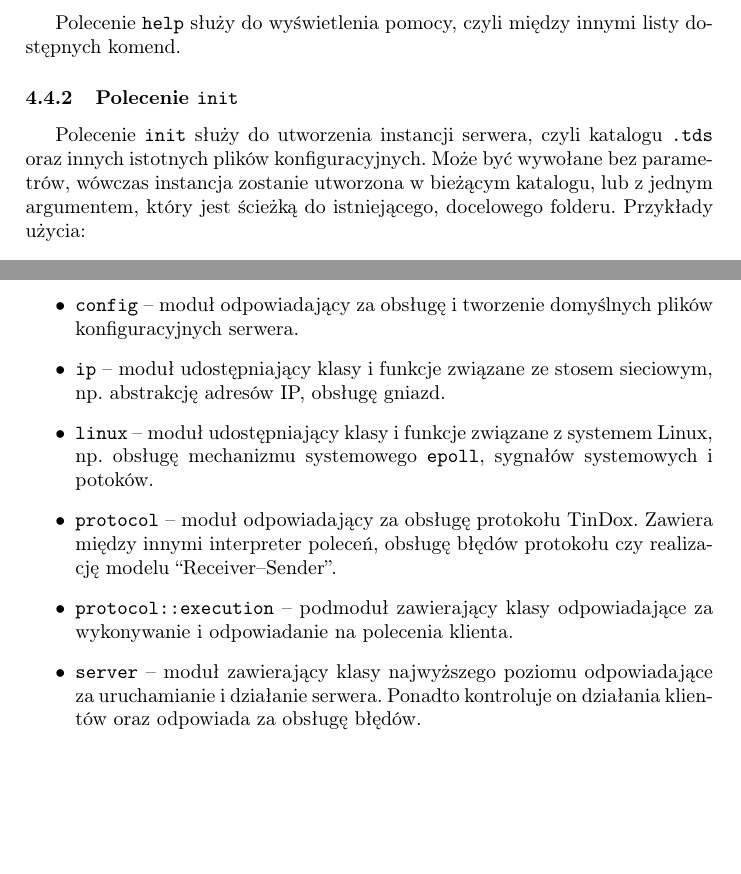
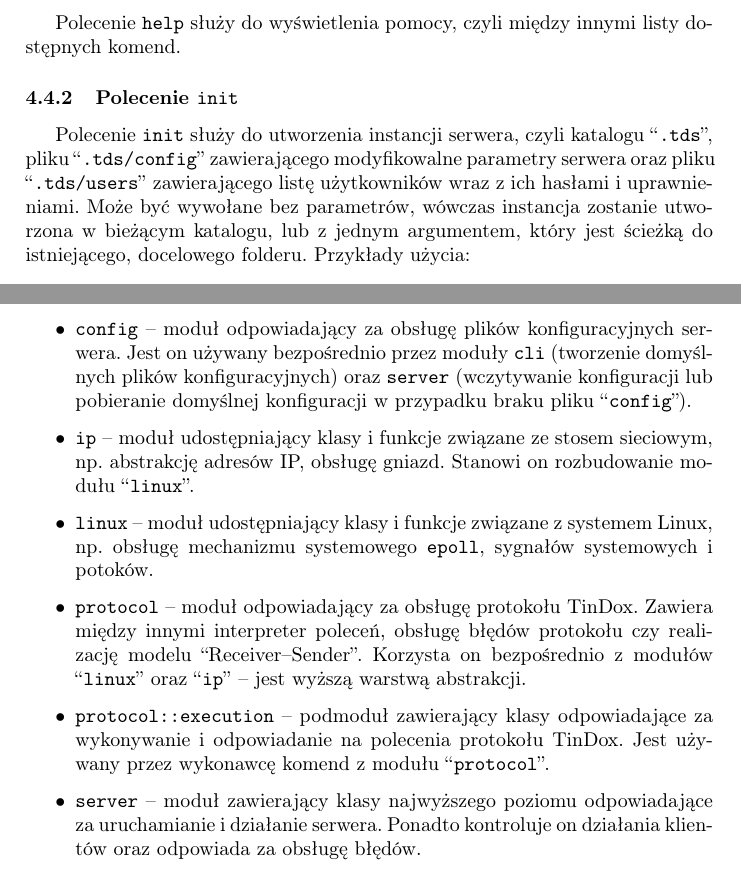
Before and after one commit to JMazurkiewicz/TinDox, a LaTeX document (docs-pl/src/final-documentation/final-documentation.tex): two parts of pages 16 and 18 of 23, joined at a grey line, cut so that both start at the same text, the shorter picture padded with empty space. Compiled offline with pdfLaTeX.

Commit message:
Minor updates

```diff
--- a/docs-pl/src/final-documentation/final-documentation.tex
+++ b/docs-pl/src/final-documentation/final-documentation.tex
@@ -490,7 +490,7 @@ Przy ponawianiu operacji istotne jest, aby pola \texttt{name} i \texttt{size} by
 Polecenie \texttt{help} służy do wyświetlenia pomocy, czyli między innymi listy dostępnych komend.
 
 \subsubsection{Polecenie \texttt{init}}
-Polecenie \texttt{init} służy do utworzenia instancji serwera, czyli katalogu \texttt{.tds} oraz innych istotnych plików konfiguracyjnych. Może być wywołane bez parametrów, wówczas instancja zostanie utworzona w bieżącym katalogu, lub z jednym argumentem, który jest ścieżką do istniejącego, docelowego folderu. Przykłady użycia:
+Polecenie \texttt{init} służy do utworzenia instancji serwera, czyli katalogu \quotcode{.tds}, pliku \quotcode{.tds/config} zawierającego modyfikowalne parametry serwera oraz pliku \quotcode{.tds/users} zawierającego listę użytkowników wraz z ich hasłami i uprawnieniami. Może być wywołane bez parametrów, wówczas instancja zostanie utworzona w bieżącym katalogu, lub z jednym argumentem, który jest ścieżką do istniejącego, docelowego folderu. Przykłady użycia:
 \begin{itemize}
     \item \texttt{tds init} -- utworzenie instancji w bieżącym katalogu,
     \item \texttt{tds init .} -- to samo co wyżej,
@@ -535,12 +535,12 @@ Polecenie \texttt{version} służy do wyświetlenia aktualnej wersji serwera.
 \begin{itemize}
     \item \texttt{cli} -- moduł odpowiadający za obsługę linii komend.
     \item \texttt{cli::user\_command} -- podmoduł odpowiadający za obsługę polecenia \texttt{tds user [...]}.
-    \item \texttt{command} -- moduł zawierający klasy służące do wykonywania poleceń (wzorzec \quotes{\href{https://en.wikipedia.org/wiki/Command_pattern}{Polecenie}}). Jest on bezpośrednio używany tylko przez moduły \texttt{cli} (implementacja poleceń administratora serwera) oraz \texttt{protocol} (implementacja poleceń klienta).
-    \item \texttt{config} -- moduł odpowiadający za obsługę i tworzenie domyślnych plików konfiguracyjnych serwera.
-    \item \texttt{ip} -- moduł udostępniający klasy i funkcje związane ze stosem sieciowym, np. abstrakcję adresów IP, obsługę gniazd.
+    \item \texttt{command} -- moduł zawierający klasy służące do wykonywania poleceń (wzorzec \quotes{\href{https://en.wikipedia.org/wiki/Command_pattern}{Polecenie}}). Jest on bezpośrednio używany tylko przez moduły \texttt{cli} (implementacja obsługi poleceń linii komend) oraz \texttt{protocol} (implementacja poleceń klienta).
+    \item \texttt{config} -- moduł odpowiadający za obsługę plików konfiguracyjnych serwera. Jest on używany bezpośrednio przez moduły \texttt{cli} (tworzenie domyślnych plików konfiguracyjnych) oraz \texttt{server} (wczytywanie konfiguracji lub pobieranie domyślnej konfiguracji w przypadku braku pliku \quotcode{config}).
+    \item \texttt{ip} -- moduł udostępniający klasy i funkcje związane ze stosem sieciowym, np. abstrakcję adresów IP, obsługę gniazd. Stanowi on rozbudowanie modułu \quotcode{linux}.
     \item \texttt{linux} -- moduł udostępniający klasy i funkcje związane z systemem Linux, np. obsługę mechanizmu systemowego \texttt{epoll}, sygnałów systemowych i potoków.
-    \item \texttt{protocol} -- moduł odpowiadający za obsługę protokołu TinDox. Zawiera między innymi interpreter poleceń, obsługę błędów protokołu czy realizację modelu \quotes{Receiver--Sender}.
-    \item \texttt{protocol::execution} -- podmoduł zawierający klasy odpowiadające za wykonywanie i odpowiadanie na polecenia klienta.
+    \item \texttt{protocol} -- moduł odpowiadający za obsługę protokołu TinDox. Zawiera między innymi interpreter poleceń, obsługę błędów protokołu czy realizację modelu \quotes{Receiver--Sender}. Korzysta on bezpośrednio z modułów \quotcode{linux} oraz \quotcode{ip} -- jest wyższą warstwą abstrakcji.
+    \item \texttt{protocol::execution} -- podmoduł zawierający klasy odpowiadające za wykonywanie i odpowiadanie na polecenia protokołu TinDox. Jest używany przez wykonawcę komend z modułu \quotcode{protocol}.
     \item \texttt{server} -- moduł zawierający klasy najwyższego poziomu odpowiadające za uruchamianie i działanie serwera. Ponadto kontroluje on działania klientów oraz odpowiada za obsługę błędów.
     \item \texttt{user} -- moduł odpowiadający za parametry użytkowników serwera (np. uprawnienia).
 \end{itemize}
```
Also changed, not shown: docs-pl/final-documentation.pdf.
